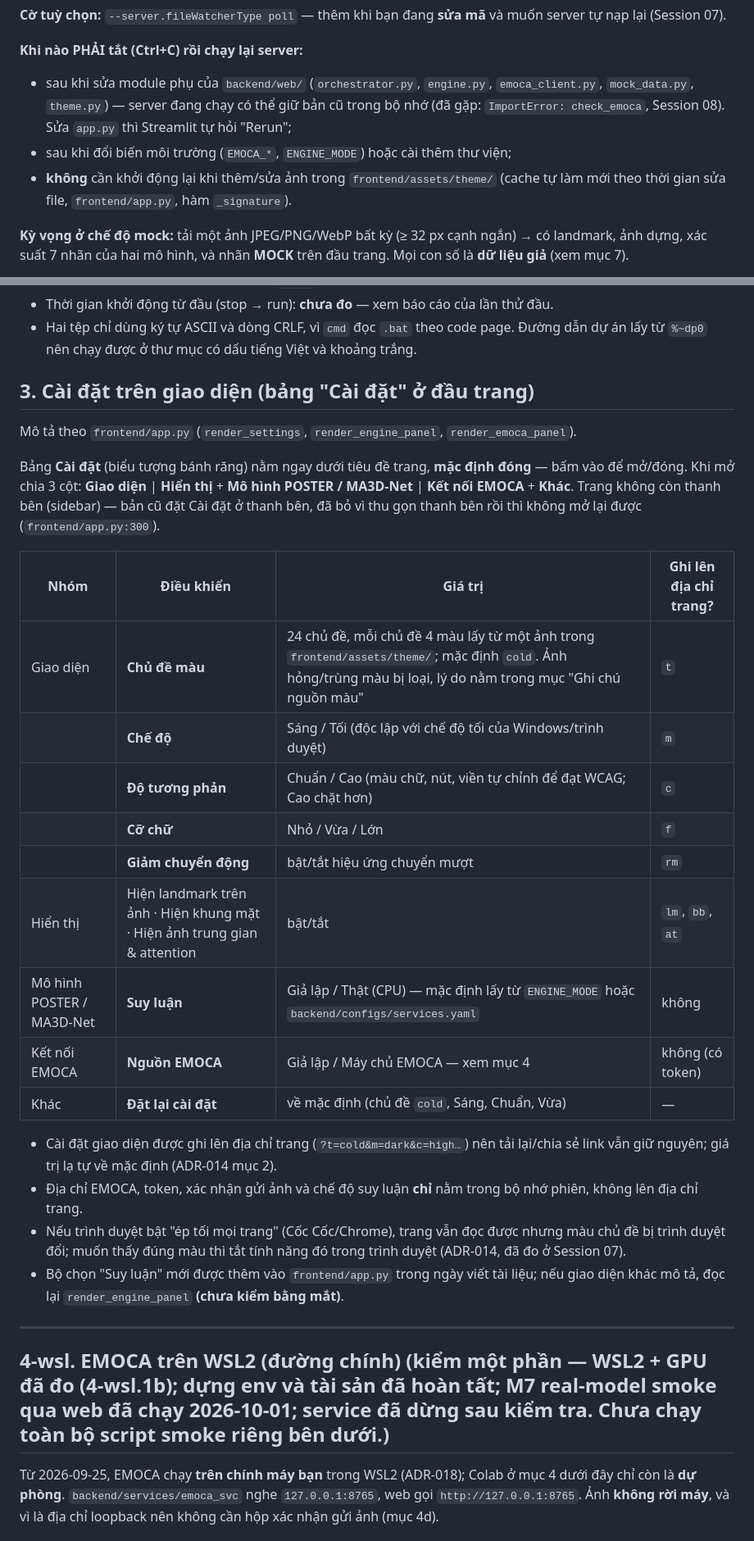
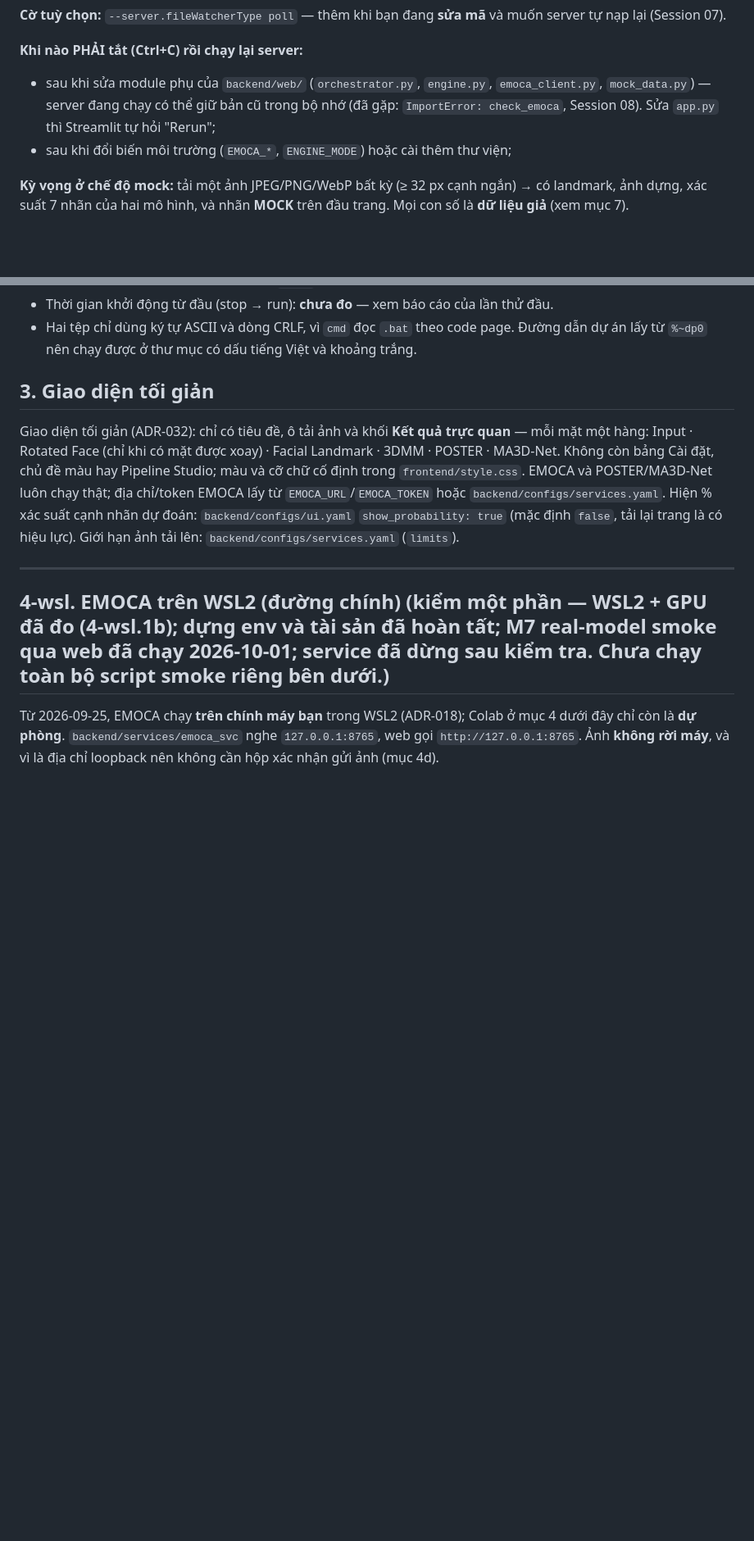
Before and after one commit to august0362/BTL-CVDHT-CNTT, a Markdown page: documents/docs/RUNBOOK_DEMO.md, 2 parts joined by grey strips. Shown at 82% size. GitHub-like rendering; blank space fills up the shorter version.

```diff
--- a/documents/docs/RUNBOOK_DEMO.md
+++ b/documents/docs/RUNBOOK_DEMO.md
@@ -99,9 +99,8 @@ Rồi mở **http://127.0.0.1:8599** trong trình duyệt. (Bỏ `--server.port`
 **Cờ tuỳ chọn:** `--server.fileWatcherType poll` — thêm khi bạn đang **sửa mã** và muốn server tự nạp lại (Session 07).
 
 **Khi nào PHẢI tắt (Ctrl+C) rồi chạy lại server:**
-- sau khi sửa module phụ của `backend/web/` (`orchestrator.py`, `engine.py`, `emoca_client.py`, `mock_data.py`, `theme.py`) — server đang chạy có thể giữ bản cũ trong bộ nhớ (đã gặp: `ImportError: check_emoca`, Session 08). Sửa `app.py` thì Streamlit tự hỏi "Rerun";
+- sau khi sửa module phụ của `backend/web/` (`orchestrator.py`, `engine.py`, `emoca_client.py`, `mock_data.py`) — server đang chạy có thể giữ bản cũ trong bộ nhớ (đã gặp: `ImportError: check_emoca`, Session 08). Sửa `app.py` thì Streamlit tự hỏi "Rerun";
 - sau khi đổi biến môi trường (`EMOCA_*`, `ENGINE_MODE`) hoặc cài thêm thư viện;
-- **không** cần khởi động lại khi thêm/sửa ảnh trong `frontend/assets/theme/` (cache tự làm mới theo thời gian sửa file, `frontend/app.py`, hàm `_signature`).
 
 **Kỳ vọng ở chế độ mock:** tải một ảnh JPEG/PNG/WebP bất kỳ (≥ 32 px cạnh ngắn) → có landmark, ảnh dựng, xác suất 7 nhãn của hai mô hình, và nhãn **MOCK** trên đầu trang. Mọi con số là **dữ liệu giả** (xem mục 7).
 
@@ -126,28 +125,9 @@ Hai tệp ở gốc dự án, bấm đúp là chạy. Không cần quyền quả
 - Thời gian khởi động từ đầu (stop → run): **chưa đo** — xem báo cáo của lần thử đầu.
 - Hai tệp chỉ dùng ký tự ASCII và dòng CRLF, vì `cmd` đọc `.bat` theo code page. Đường dẫn dự án lấy từ `%~dp0` nên chạy được ở thư mục có dấu tiếng Việt và khoảng trắng.
 
-## 3. Cài đặt trên giao diện (bảng "Cài đặt" ở đầu trang)
+## 3. Giao diện tối giản
 
-Mô tả theo `frontend/app.py` (`render_settings`, `render_engine_panel`, `render_emoca_panel`).
-
-Bảng **Cài đặt** (biểu tượng bánh răng) nằm ngay dưới tiêu đề trang, **mặc định đóng** — bấm vào để mở/đóng. Khi mở chia 3 cột: **Giao diện** | **Hiển thị** + **Mô hình POSTER / MA3D-Net** | **Kết nối EMOCA** + **Khác**. Trang không còn thanh bên (sidebar) — bản cũ đặt Cài đặt ở thanh bên, đã bỏ vì thu gọn thanh bên rồi thì không mở lại được (`frontend/app.py:300`).
-
-| Nhóm | Điều khiển | Giá trị | Ghi lên địa chỉ trang? |
-|---|---|---|---|
-| Giao diện | **Chủ đề màu** | 24 chủ đề, mỗi chủ đề 4 màu lấy từ một ảnh trong `frontend/assets/theme/`; mặc định `cold`. Ảnh hỏng/trùng màu bị loại, lý do nằm trong mục "Ghi chú nguồn màu" | `t` |
-| | **Chế độ** | Sáng / Tối (độc lập với chế độ tối của Windows/trình duyệt) | `m` |
-| | **Độ tương phản** | Chuẩn / Cao (màu chữ, nút, viền tự chỉnh để đạt WCAG; Cao chặt hơn) | `c` |
-| | **Cỡ chữ** | Nhỏ / Vừa / Lớn | `f` |
-| | **Giảm chuyển động** | bật/tắt hiệu ứng chuyển mượt | `rm` |
-| Hiển thị | Hiện landmark trên ảnh · Hiện khung mặt · Hiện ảnh trung gian & attention | bật/tắt | `lm`, `bb`, `at` |
-| Mô hình POSTER / MA3D-Net | **Suy luận** | Giả lập / Thật (CPU) — mặc định lấy từ `ENGINE_MODE` hoặc `backend/configs/services.yaml` | không |
-| Kết nối EMOCA | **Nguồn EMOCA** | Giả lập / Máy chủ EMOCA — xem mục 4 | không (có token) |
-| Khác | **Đặt lại cài đặt** | về mặc định (chủ đề `cold`, Sáng, Chuẩn, Vừa) | — |
-
-- Cài đặt giao diện được ghi lên địa chỉ trang (`?t=cold&m=dark&c=high…`) nên tải lại/chia sẻ link vẫn giữ nguyên; giá trị lạ tự về mặc định (ADR-014 mục 2).
-- Địa chỉ EMOCA, token, xác nhận gửi ảnh và chế độ suy luận **chỉ** nằm trong bộ nhớ phiên, không lên địa chỉ trang.
-- Nếu trình duyệt bật "ép tối mọi trang" (Cốc Cốc/Chrome), trang vẫn đọc được nhưng màu chủ đề bị trình duyệt đổi; muốn thấy đúng màu thì tắt tính năng đó trong trình duyệt (ADR-014, đã đo ở Session 07).
-- Bộ chọn "Suy luận" mới được thêm vào `frontend/app.py` trong ngày viết tài liệu; nếu giao diện khác mô tả, đọc lại `render_engine_panel` **(chưa kiểm bằng mắt)**.
+Giao diện tối giản (ADR-032): chỉ có tiêu đề, ô tải ảnh và khối **Kết quả trực quan** — mỗi mặt một hàng: Input · Rotated Face (chỉ khi có mặt được xoay) · Facial Landmark · 3DMM · POSTER · MA3D-Net. Không còn bảng Cài đặt, chủ đề màu hay Pipeline Studio; màu và cỡ chữ cố định trong `frontend/style.css`. EMOCA và POSTER/MA3D-Net luôn chạy thật; địa chỉ/token EMOCA lấy từ `EMOCA_URL`/`EMOCA_TOKEN` hoặc `backend/configs/services.yaml`. Hiện % xác suất cạnh nhãn dự đoán: `backend/configs/ui.yaml` `show_probability: true` (mặc định `false`, tải lại trang là có hiệu lực). Giới hạn ảnh tải lên: `backend/configs/services.yaml` (`limits`).
 
 ---
 
```
Also changed, not shown: other parts of documents/docs/RUNBOOK_DEMO.md (+11 -13 lines).
